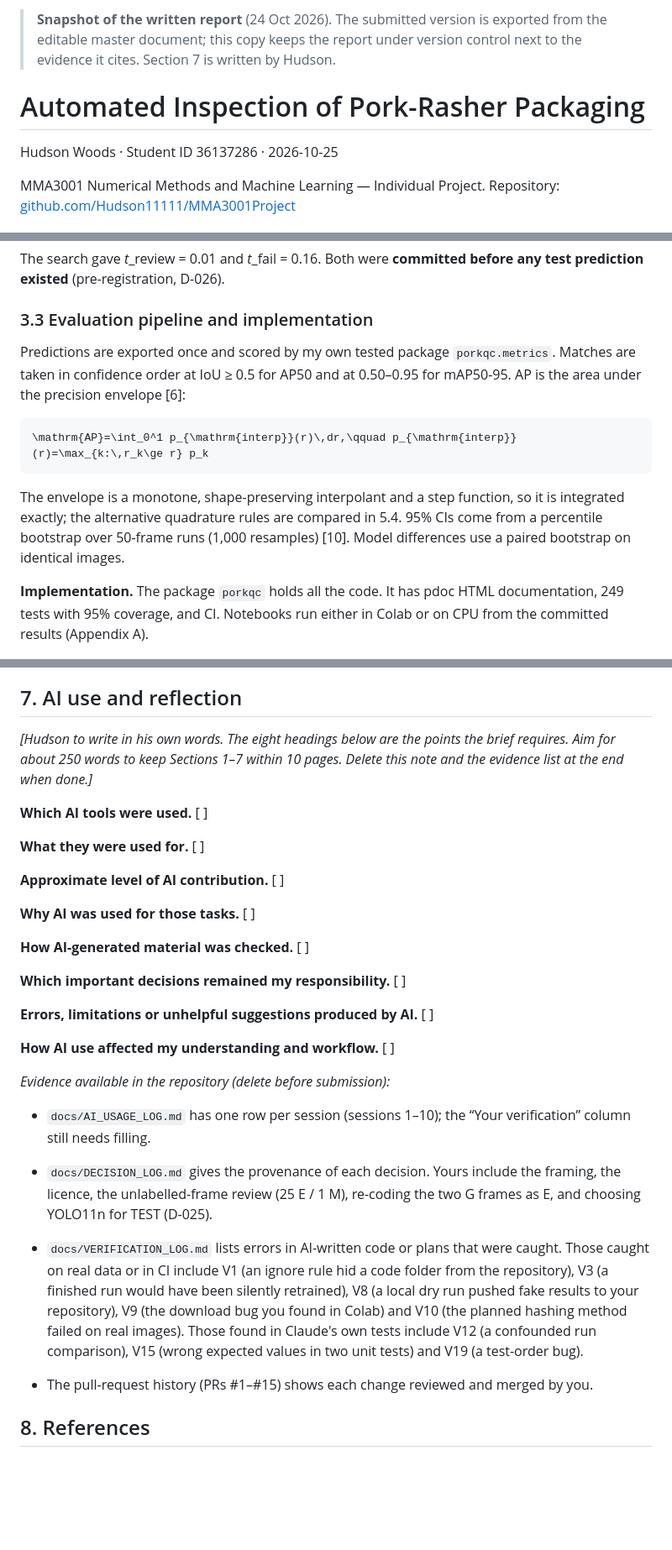
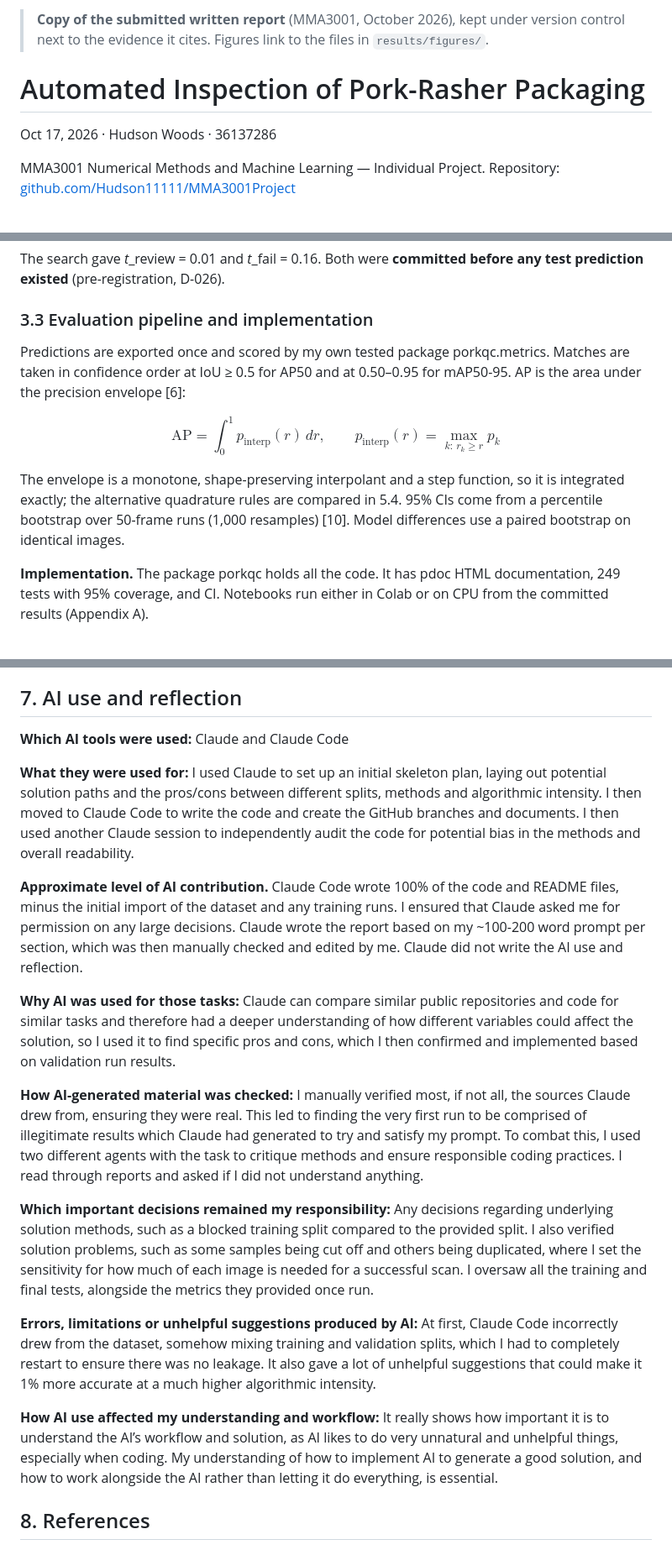
Before and after one commit to Hudson11111/MMA3001Project, a Markdown page: docs/REPORT.md, 3 parts joined by grey strips. Shown at 84% size. Drawn GitHub-style; blank space fills up the shorter version.

````diff
--- a/docs/REPORT.md
+++ b/docs/REPORT.md
@@ -1,8 +1,8 @@
-> **Snapshot of the written report** (24 Oct 2026). The submitted version is exported from the editable master document; this copy keeps the report under version control next to the evidence it cites. Section 7 is written by Hudson.
+> **Copy of the submitted written report** (MMA3001, October 2026), kept under version control next to the evidence it cites. Figures link to the files in `results/figures/`.
 
 # Automated Inspection of Pork-Rasher Packaging
 
-Hudson Woods · Student ID 36137286 · 2026-10-25
+Oct 17, 2026 · Hudson Woods · 36137286
 
 MMA3001 Numerical Methods and Machine Learning — Individual Project.
 Repository:
@@ -173,13 +173,11 @@ D-026).
 ### 3.3 Evaluation pipeline and implementation
 
 Predictions are exported once and scored by my own tested package
-`porkqc.metrics`. Matches are taken in confidence order at IoU ≥ 0.5 for
+porkqc.metrics. Matches are taken in confidence order at IoU ≥ 0.5 for
 AP50 and at 0.50–0.95 for mAP50-95. AP is the area under the precision
 envelope \[6\]:
 
-``` latex
-\mathrm{AP}=\int_0^1 p_{\mathrm{interp}}(r)\,dr,\qquad p_{\mathrm{interp}}(r)=\max_{k:\,r_k\ge r} p_k
-```
+$$\mathrm{AP}=\int_0^1 p_{\mathrm{interp}}(r)\,dr,\qquad p_{\mathrm{interp}}(r)=\max_{k:\,r_k\ge r} p_k$$
 
 The envelope is a monotone, shape-preserving interpolant and a step
 function, so it is integrated exactly; the alternative quadrature rules
@@ -187,7 +185,7 @@ are compared in 5.4. 95% CIs come from a percentile bootstrap over
 50-frame runs (1,000 resamples) \[10\]. Model differences use a paired
 bootstrap on identical images.
 
-**Implementation.** The package `porkqc` holds all the code. It has pdoc
+**Implementation.** The package porkqc holds all the code. It has pdoc
 HTML documentation, 249 tests with 95% coverage, and CI. Notebooks run
 either in Colab or on CPU from the committed results (Appendix A).
 
@@ -440,49 +438,57 @@ realistic line, but it is not yet a validated accept/reject machine:
 
 ## 7. AI use and reflection
 
-*\[Hudson to write in his own words. The eight headings below are the
-points the brief requires. Aim for about 250 words to keep Sections 1–7
-within 10 pages. Delete this note and the evidence list at the end when
-done.\]*
+**Which AI tools were used:** Claude and Claude Code
 
-**Which AI tools were used.** \[ \]
+**What they were used for:** I used Claude to set up an initial skeleton
+plan, laying out potential solution paths and the pros/cons between
+different splits, methods and algorithmic intensity. I then moved to
+Claude Code to write the code and create the GitHub branches and
+documents. I then used another Claude session to independently audit the
+code for potential bias in the methods and overall readability.
 
-**What they were used for.** \[ \]
+**Approximate level of AI contribution.** Claude Code wrote 100% of the
+code and README files, minus the initial import of the dataset and any
+training runs. I ensured that Claude asked me for permission on any
+large decisions. Claude wrote the report based on my ~100-200 word
+prompt per section, which was then manually checked and edited by me.
+Claude did not write the AI use and reflection.
 
-**Approximate level of AI contribution.** \[ \]
+**Why AI was used for those tasks:** Claude can compare similar public
+repositories and code for similar tasks and therefore had a deeper
+understanding of how different variables could affect the solution, so I
+used it to find specific pros and cons, which I then confirmed and
+implemented based on validation run results.
 
-**Why AI was used for those tasks.** \[ \]
+**How AI-generated material was checked:** I manually verified most, if
+not all, the sources Claude drew from, ensuring they were real. This led
+to finding the very first run to be comprised of illegitimate results
+which Claude had generated to try and satisfy my prompt. To combat this,
+I used two different agents with the task to critique methods and ensure
+responsible coding practices. I read through reports and asked if I did
+not understand anything.
 
-**How AI-generated material was checked.** \[ \]
+**Which important decisions remained my responsibility:** Any decisions
+regarding underlying solution methods, such as a blocked training split
+compared to the provided split. I also verified solution problems, such
+as some samples being cut off and others being duplicated, where I set
+the sensitivity for how much of each image is needed for a successful
+scan. I oversaw all the training and final tests, alongside the metrics
+they provided once run.
 
-**Which important decisions remained my responsibility.** \[ \]
+**Errors, limitations or unhelpful suggestions produced by AI:** At
+first, Claude Code incorrectly drew from the dataset, somehow mixing
+training and validation splits, which I had to completely restart to
+ensure there was no leakage. It also gave a lot of unhelpful suggestions
+that could make it 1% more accurate at a much higher algorithmic
+intensity.
 
-**Errors, limitations or unhelpful suggestions produced by AI.** \[ \]
-
-**How AI use affected my understanding and workflow.** \[ \]
-
-*Evidence available in the repository (delete before submission):*
-
-- `docs/AI_USAGE_LOG.md` has one row per session (sessions 1–10); the
-  “Your verification” column still needs filling.
-
-- `docs/DECISION_LOG.md` gives the provenance of each decision. Yours
-  include the framing, the licence, the unlabelled-frame review (25 E /
-  1 M), re-coding the two G frames as E, and choosing YOLO11n for TEST
-  (D-025).
-
-- `docs/VERIFICATION_LOG.md` lists errors in AI-written code or plans
-  that were caught. Those caught on real data or in CI include V1 (an
-  ignore rule hid a code folder from the repository), V3 (a finished run
-  would have been silently retrained), V8 (a local dry run pushed fake
-  results to your repository), V9 (the download bug you found in Colab)
-  and V10 (the planned hashing method failed on real images). Those
-  found in Claude's own tests include V12 (a confounded run comparison),
-  V15 (wrong expected values in two unit tests) and V19 (a test-order
-  bug).
-
-- The pull-request history (PRs \#1–#15) shows each change reviewed and
-  merged by you.
+**How AI use affected my understanding and workflow:** It really shows
+how important it is to understand the AI’s workflow and solution, as AI
+likes to do very unnatural and unhelpful things, especially when coding.
+My understanding of how to implement AI to generate a good solution, and
+how to work alongside the AI rather than letting it do everything, is
+essential.
 
 ## 8. References
 
````
Also changed, not shown: other parts of docs/REPORT.md (+47 -47 lines).
